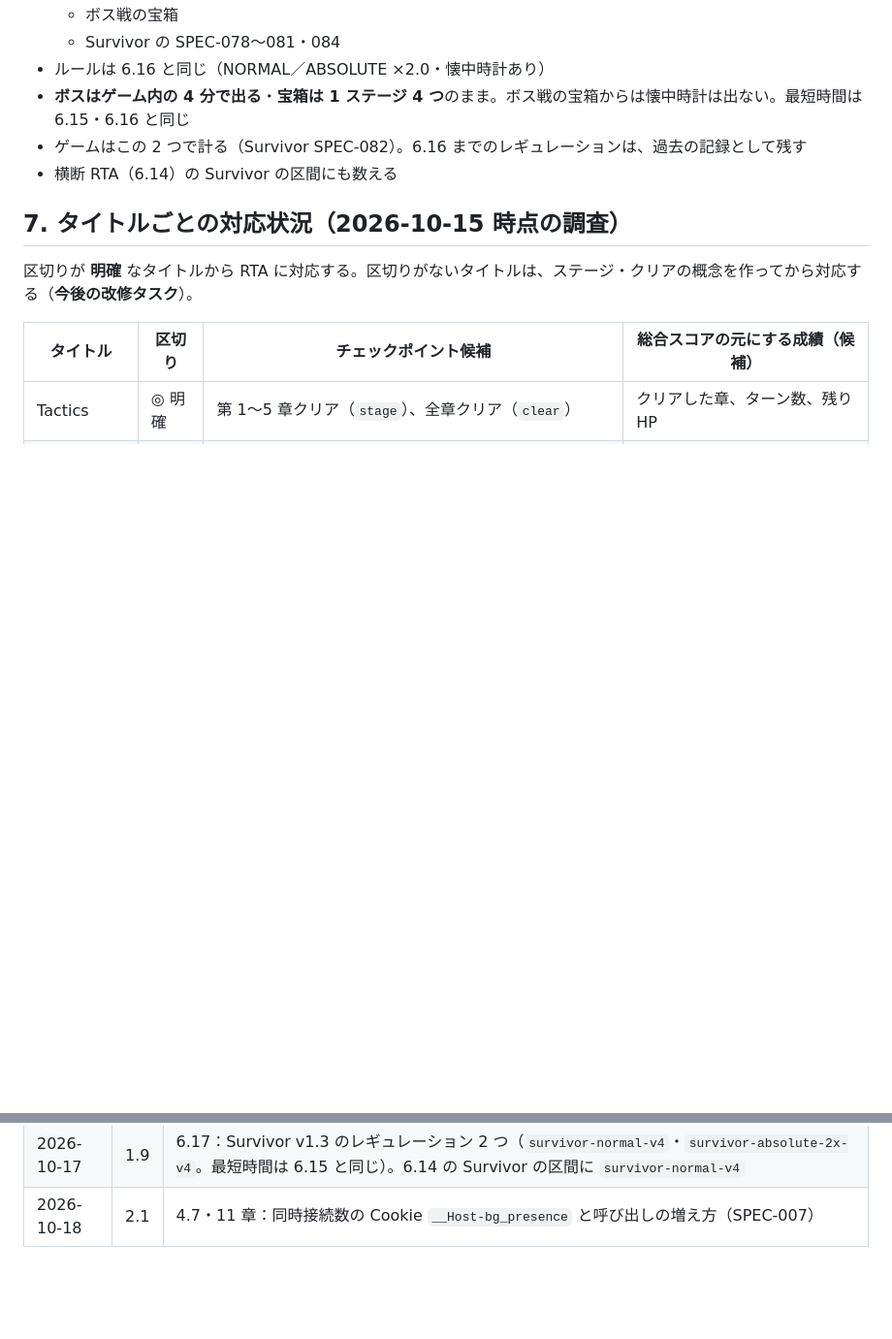
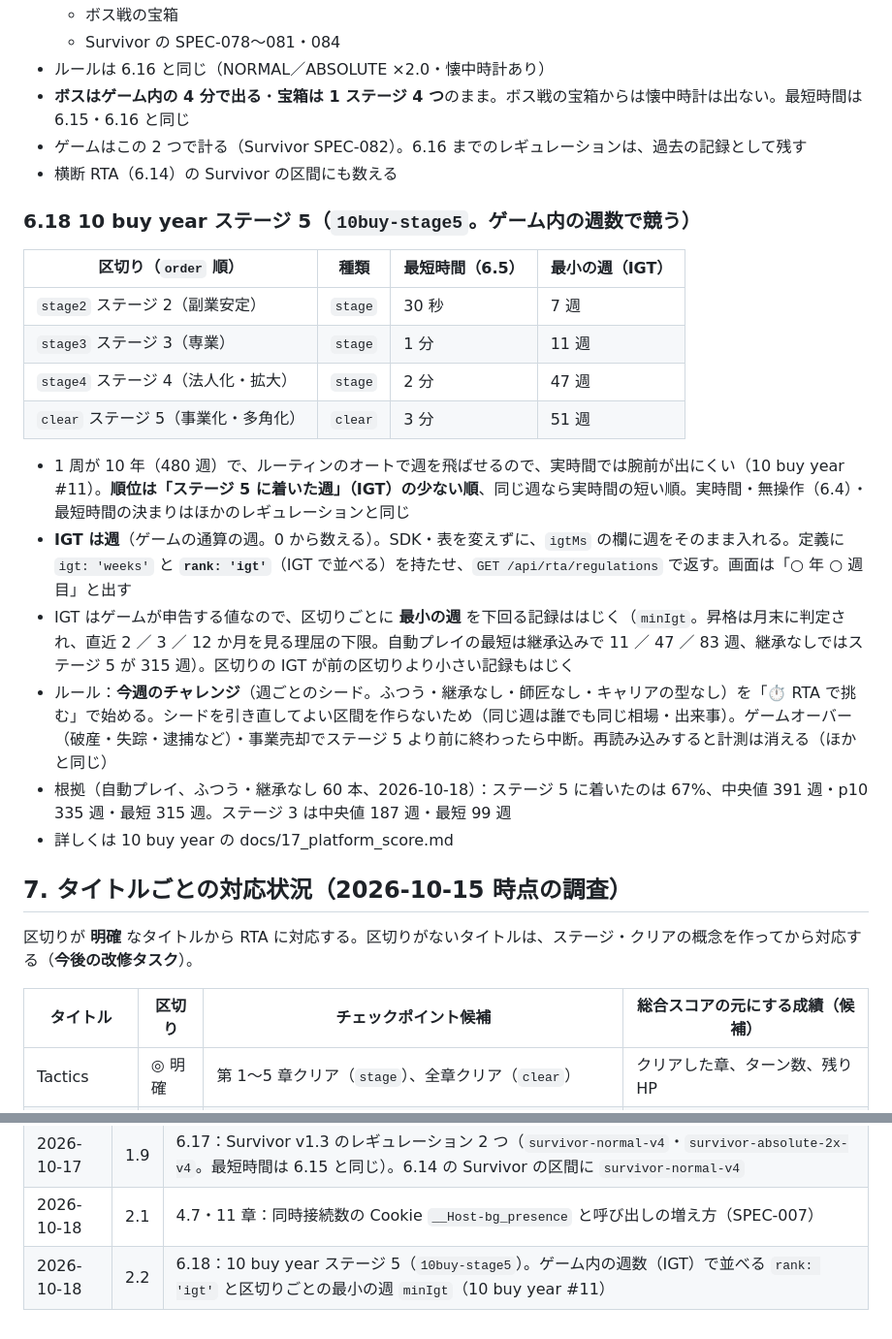
Before and after one commit to bearko/MyCryptoPortfolio, a Markdown page: docs/specs/SPEC-001-bearko-games-platform.md, 2 parts joined by grey strips. Shown at 97% size. GitHub-like rendering; blank space fills up the shorter version.

```diff
--- a/docs/specs/SPEC-001-bearko-games-platform.md
+++ b/docs/specs/SPEC-001-bearko-games-platform.md
@@ -386,6 +386,22 @@ bearko.games 配下のゲームを「ひとつのシリーズ」として遊べ
 - ゲームはこの 2 つで計る（Survivor SPEC-082）。6.16 までのレギュレーションは、過去の記録として残す
 - 横断 RTA（6.14）の Survivor の区間にも数える
 
+### 6.18 10 buy year ステージ 5（`10buy-stage5`。ゲーム内の週数で競う）
+
+| 区切り（`order` 順） | 種類 | 最短時間（6.5） | 最小の週（IGT） |
+|---|---|---|---|
+| `stage2` ステージ 2（副業安定） | `stage` | 30 秒 | 7 週 |
+| `stage3` ステージ 3（専業） | `stage` | 1 分 | 11 週 |
+| `stage4` ステージ 4（法人化・拡大） | `stage` | 2 分 | 47 週 |
+| `clear` ステージ 5（事業化・多角化） | `clear` | 3 分 | 51 週 |
+
+- 1 周が 10 年（480 週）で、ルーティンのオートで週を飛ばせるので、実時間では腕前が出にくい（10 buy year #11）。**順位は「ステージ 5 に着いた週」（IGT）の少ない順**、同じ週なら実時間の短い順。実時間・無操作（6.4）・最短時間の決まりはほかのレギュレーションと同じ
+- **IGT は週**（ゲームの通算の週。0 から数える）。SDK・表を変えずに、`igtMs` の欄に週をそのまま入れる。定義に `igt: 'weeks'` と **`rank: 'igt'`**（IGT で並べる）を持たせ、`GET /api/rta/regulations` で返す。画面は「○ 年 ○ 週目」と出す
+- IGT はゲームが申告する値なので、区切りごとに **最小の週** を下回る記録ははじく（`minIgt`。昇格は月末に判定され、直近 2 ／ 3 ／ 12 か月を見る理屈の下限。自動プレイの最短は継承込みで 11 ／ 47 ／ 83 週、継承なしではステージ 5 が 315 週）。区切りの IGT が前の区切りより小さい記録もはじく
+- ルール：**今週のチャレンジ**（週ごとのシード。ふつう・継承なし・師匠なし・キャリアの型なし）を「⏱ RTA で挑む」で始める。シードを引き直してよい区間を作らないため（同じ週は誰でも同じ相場・出来事）。ゲームオーバー（破産・失踪・逮捕など）・事業売却でステージ 5 より前に終わったら中断。再読み込みすると計測は消える（ほかと同じ）
+- 根拠（自動プレイ、ふつう・継承なし 60 本、2026-10-18）：ステージ 5 に着いたのは 67%、中央値 391 週・p10 335 週・最短 315 週。ステージ 3 は中央値 187 週・最短 99 週
+- 詳しくは 10 buy year の docs/17_platform_score.md
+
 ## 7. タイトルごとの対応状況（2026-10-15 時点の調査）
 
 区切りが **明確** なタイトルから RTA に対応する。区切りがないタイトルは、ステージ・クリアの概念を作ってから対応する（**今後の改修タスク**）。
@@ -587,3 +603,4 @@ bearko.games 配下のゲームを「ひとつのシリーズ」として遊べ
 | 2026-10-18 | 2.0 | 4.7：Cookie を `__Host-`（サブドメインへ送らない）に・Origin を決まった一覧に・仮アカウントの回数の上限・管理などの画面を iframe に入れさせない（セキュリティの見直し） |
 | 2026-10-17 | 1.9 | 6.17：Survivor v1.3 のレギュレーション 2 つ（`survivor-normal-v4`・`survivor-absolute-2x-v4`。最短時間は 6.15 と同じ）。6.14 の Survivor の区間に `survivor-normal-v4` |
 | 2026-10-18 | 2.1 | 4.7・11 章：同時接続数の Cookie `__Host-bg_presence` と呼び出しの増え方（SPEC-007） |
+| 2026-10-18 | 2.2 | 6.18：10 buy year ステージ 5（`10buy-stage5`）。ゲーム内の週数（IGT）で並べる `rank: 'igt'` と区切りごとの最小の週 `minIgt`（10 buy year #11） |
```
Also changed, not shown: docs/specs/SPEC-002-total-score.md (+15 -9 lines).
